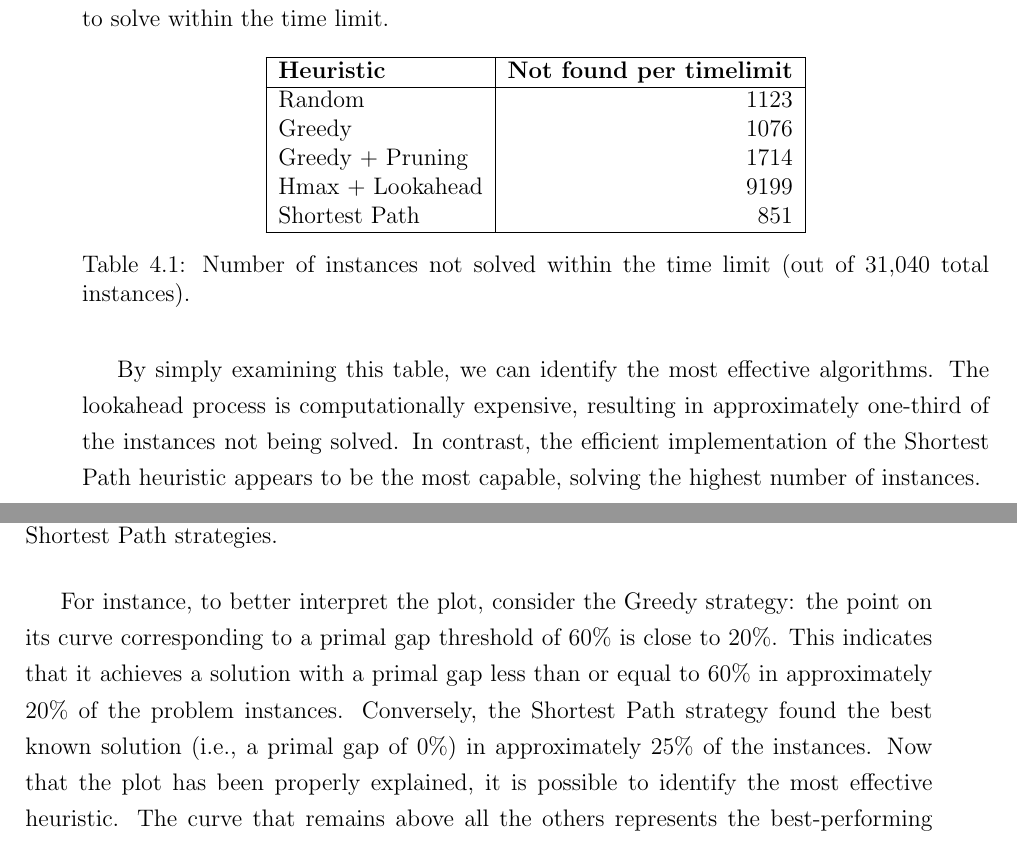
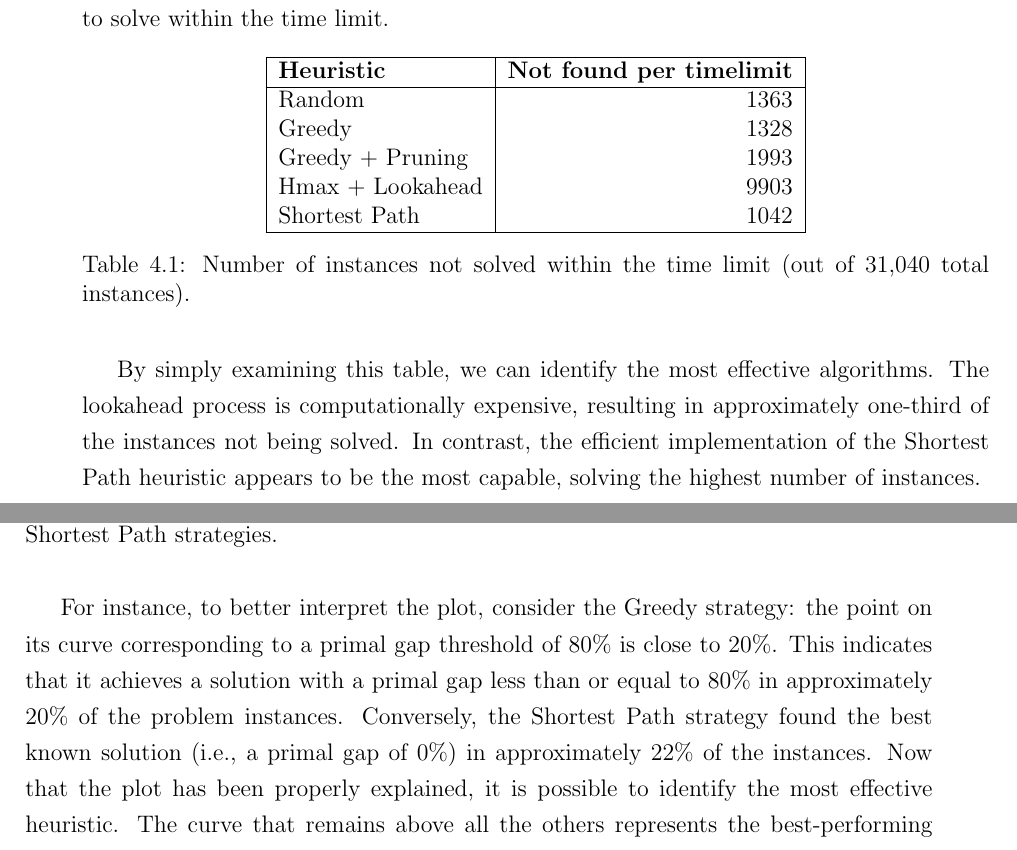
Before and after one commit to andreastocco01/ai-planning, a LaTeX thesis (thesis/main.tex, which reads thesis/chapters/results.tex): two parts of pages 29 and 30 of 45, joined at a grey line, cut so that both start at the same text. Compiled offline with pdfLaTeX.

Commit message:
update plots with set_var results

```diff
--- a/thesis/chapters/results.tex
+++ b/thesis/chapters/results.tex
@@ -22,11 +22,11 @@ the number of instances it was able to solve within the time limit.
 		\hline
 		\textbf{Heuristic} & \textbf{Not found per timelimit} \\
 		\hline
-		Random             & 1123                             \\
-		Greedy             & 1076                             \\
-		Greedy + Pruning   & 1714                             \\
-		Hmax + Lookahead   & 9199                             \\
-		Shortest Path      & 851                              \\
+		Random             & 1363                             \\
+		Greedy             & 1328                             \\
+		Greedy + Pruning   & 1993                             \\
+		Hmax + Lookahead   & 9903                             \\
+		Shortest Path      & 1042                             \\
 		\hline
 	\end{tabular}
 	\caption{Number of instances not solved within the time limit (out of 31,040 total instances).}
@@ -54,10 +54,10 @@ Figure \ref{fig:rgps} presents the cumulative distribution plot for the evaluate
 \end{figure}
 
 For instance, to better interpret the plot, consider the Greedy strategy: the point on its curve corresponding to
-a primal gap threshold of 60\% is close to 20\%. This indicates that it achieves a solution with a primal gap less than
-or equal to 60\% in approximately 20\% of the problem instances.
+a primal gap threshold of 80\% is close to 20\%. This indicates that it achieves a solution with a primal gap less than
+or equal to 80\% in approximately 20\% of the problem instances.
 Conversely, the Shortest Path strategy found the best known solution (i.e., a primal gap of 0\%) in approximately
-25\% of the instances.
+22\% of the instances.
 Now that the plot has been properly explained, it is possible to identify the most effective heuristic.
 The curve that remains above all the others represents the best-performing strategy, as it indicates that the corresponding
 algorithm consistently found solutions within the primal gap thresholds for a larger number of instances.
```
Also changed, not shown: thesis/images/algs0124.png, thesis/images/algs23.png, thesis/images/algs234_solved_all.png, thesis/images/algs456.png, thesis/images/randomization_greedy.png, thesis/images/randomization_pruning.png, thesis/images/randomization_random.png, thesis/images/randomization_sp.png, thesis/images/reapply_full.png, thesis/images/ucs_3_intervals.png, thesis/images/ucs_first5_intervals.png, thesis/images/ucs_last5_intervals.png, thesis/chapters/results.tex (3 more changed lines).
